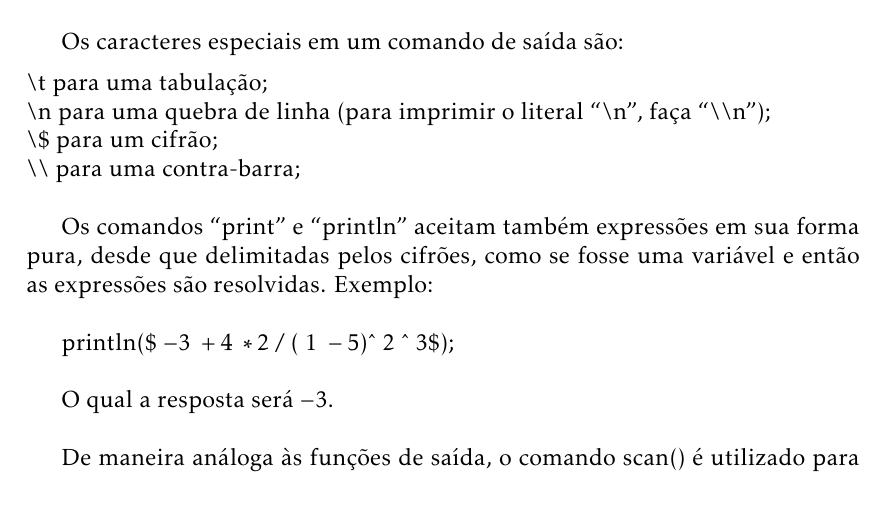
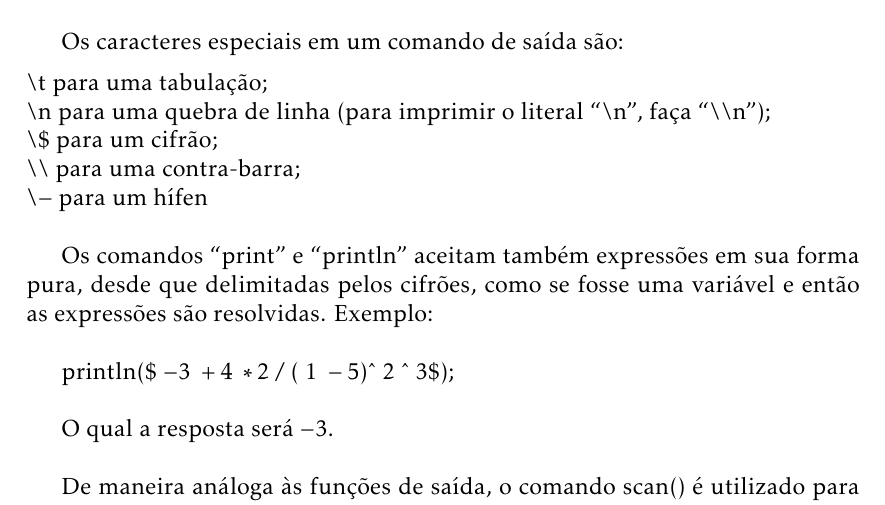
Before and after one commit to vladimirbelinski/Lotus, a LaTeX document (fonte/Documentacao_Lotus.tex): part of page 7 of 8, cut so that both start at the same text. Compiled offline with pdfLaTeX.

Commit message:
Added \-, only

```diff
--- a/fonte/Documentacao_Lotus.tex
+++ b/fonte/Documentacao_Lotus.tex
@@ -197,6 +197,7 @@ Os caracteres especiais em um comando de saída são:\\[0.2cm]
 \textbackslash n para uma quebra de linha (para imprimir o literal ``\textbackslash n'', faça ``\textbackslash \textbackslash n'');\\
 \textbackslash \$ para um cifrão; \\
 \textbackslash \textbackslash\ para uma contra-barra; \\
+\textbackslash $-$ para um hífen\\
 
 Os comandos ``print'' e ``println'' aceitam também expressões em sua forma pura, desde que delimitadas pelos cifrões, como se fosse uma variável e então as expressões são resolvidas. Exemplo: \\
 
```
Also changed, not shown: fonte/Documentacao_Lotus.pdf.
